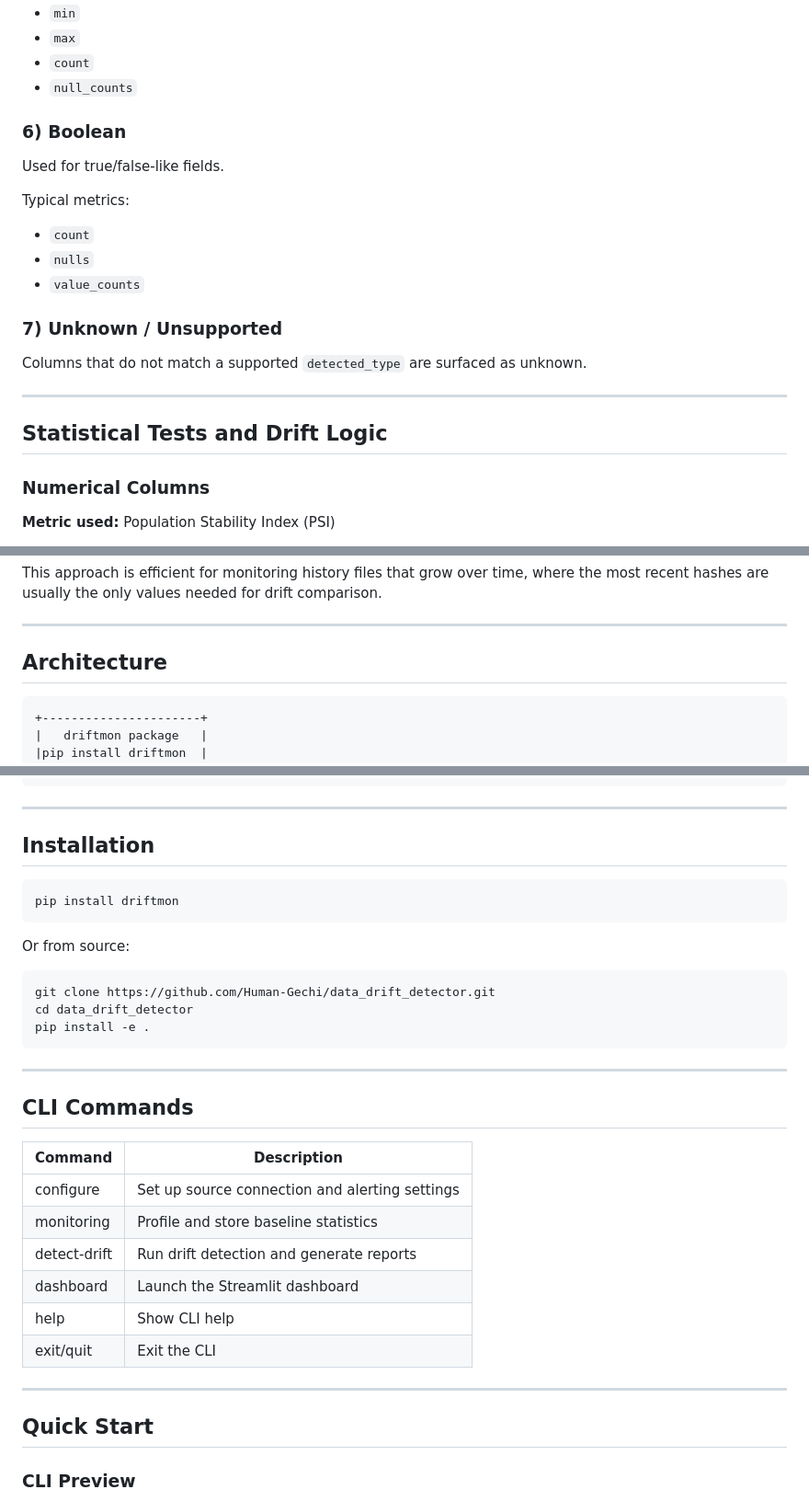
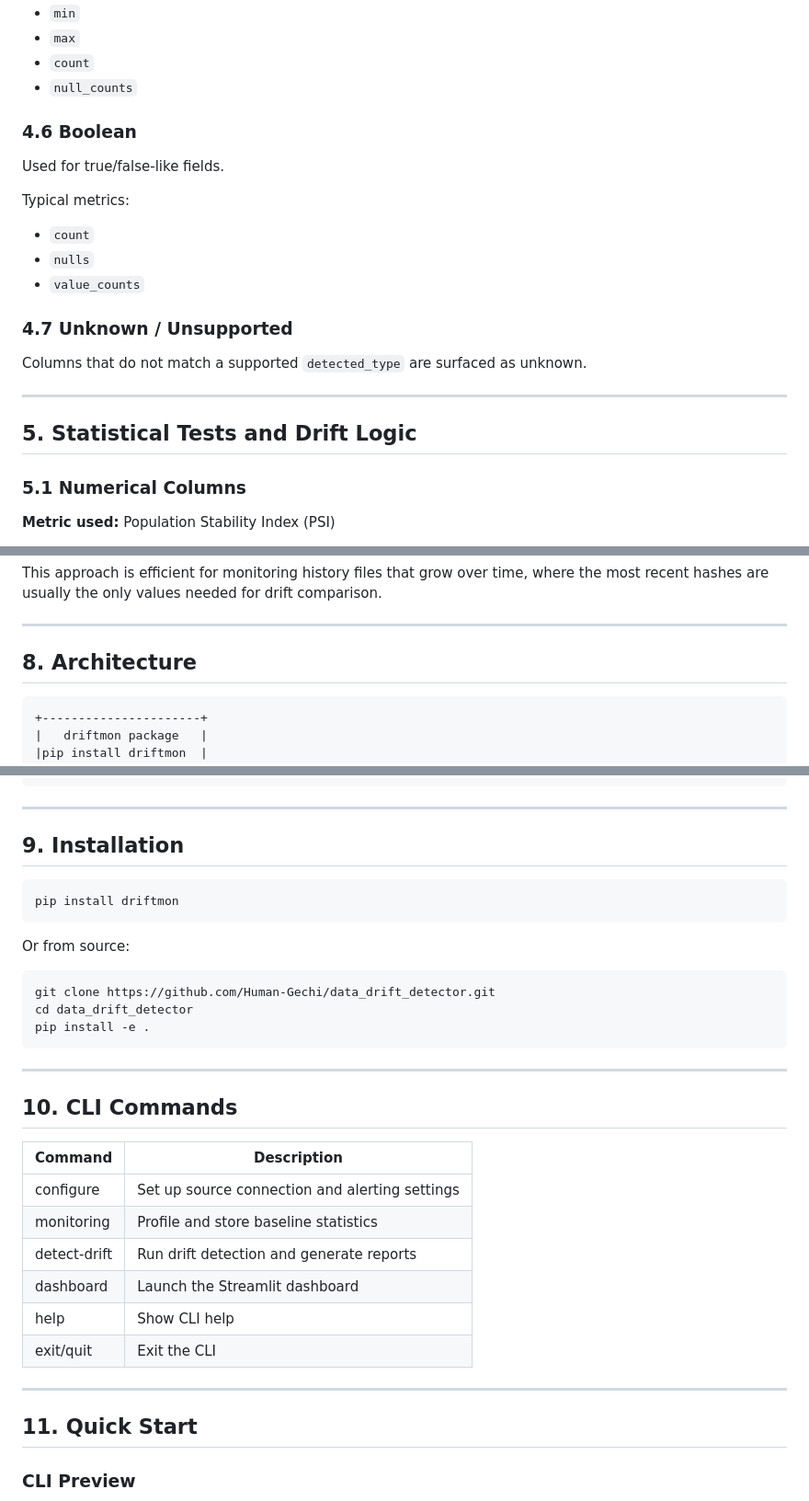
Before and after one commit to Human-Gechi/data_drift_detector, a Markdown page: README.md, 3 parts joined by grey strips. Shown at 92% size. Rendered like a GitHub page.

````diff
--- a/README.md
+++ b/README.md
@@ -77,7 +77,7 @@ Typical metrics:
 - `count`
 - `null_counts`
 
-### 6) Boolean
+### 4.6 Boolean
 Used for true/false-like fields.
 
 Typical metrics:
@@ -85,14 +85,14 @@ Typical metrics:
 - `nulls`
 - `value_counts`
 
-### 7) Unknown / Unsupported
+### 4.7 Unknown / Unsupported
 Columns that do not match a supported `detected_type` are surfaced as unknown.
 
 ---
 
-## Statistical Tests and Drift Logic
+## 5. Statistical Tests and Drift Logic
 
-### Numerical Columns
+### 5.1 Numerical Columns
 **Metric used:** Population Stability Index (PSI)
 
 - PSI compares bucketed distributions between snapshots.
@@ -182,7 +182,7 @@ This approach is efficient for monitoring history files that grow over time, whe
 
 ---
 
-## Architecture
+## 8. Architecture
 ```
 +----------------------+
 |   driftmon package   |
@@ -231,7 +231,7 @@ This approach is efficient for monitoring history files that grow over time, whe
 ```
 ---
 
-## Installation
+## 9. Installation
 
 ```bash
 pip install driftmon
@@ -247,7 +247,7 @@ pip install -e .
 
 ---
 
-## CLI Commands
+## 10. CLI Commands
 
 | Command      | Description                                      |
 |--------------|--------------------------------------------------|
@@ -260,7 +260,7 @@ pip install -e .
 
 ---
 
-## Quick Start
+## 11. Quick Start
 
 ### CLI Preview
 ![Driftmon CLI preview](image.png)
````
Also changed, not shown: other parts of README.md (+21 -21 lines).
